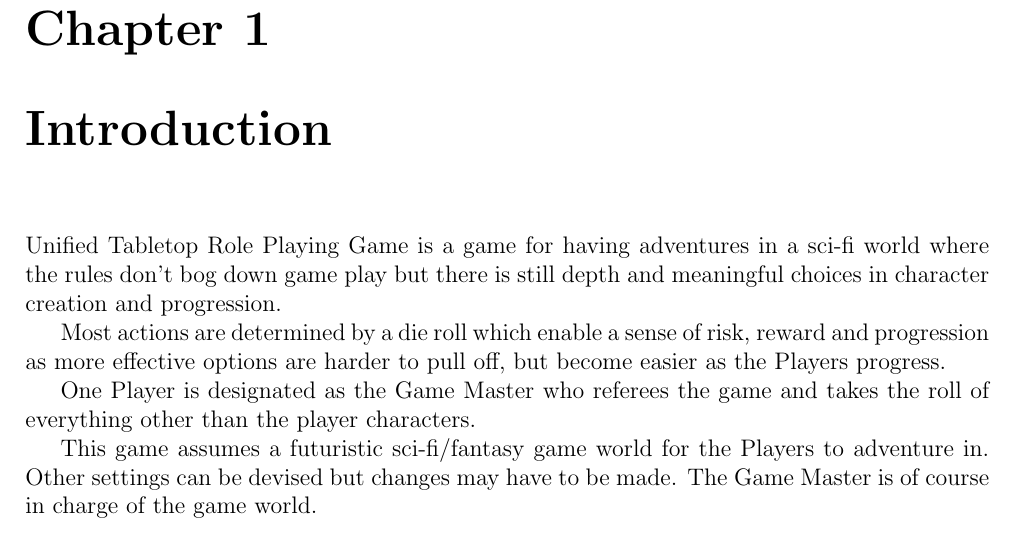
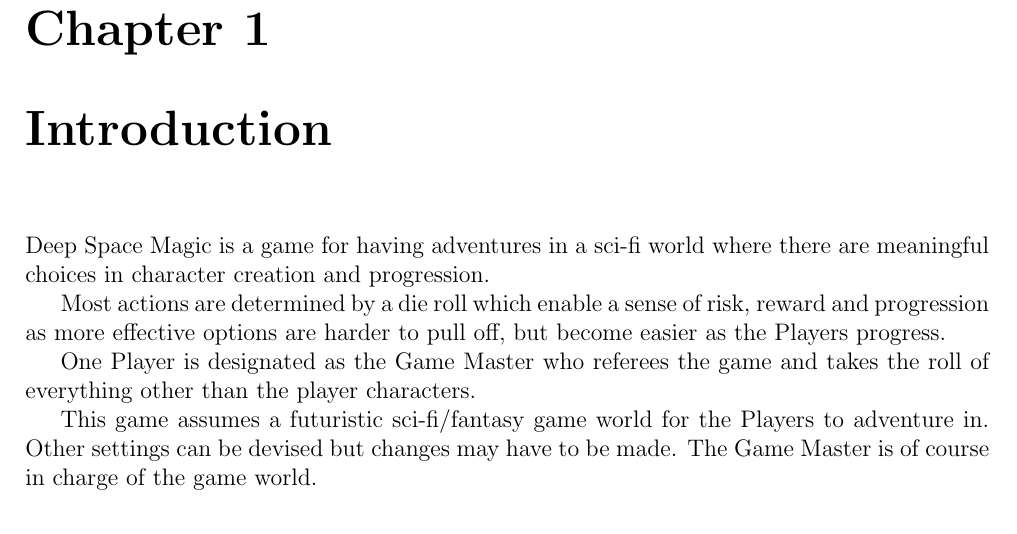
Before and after one commit to ElderNoSpace/Deep-Space-Magic, a LaTeX book (Game.tex, which reads DSMRPG.sty): part of page 5 of 18, cut so that both start at the same text. Compiled offline with pdfLaTeX.

Commit message:
Renammed

```diff
--- a/UTTRPG.sty
+++ b/DSMRPG.sty
@@ -1,4 +1,4 @@
-\ProvidesPackage{UTTRPG}
+\ProvidesPackage{DSMRPG}
 
 \usepackage{import}
 
--- a/Game.tex
+++ b/Game.tex
@@ -1,9 +1,9 @@
 \documentclass[a4paper,12pt,oneside]{book}
 \synctex=1
 
-\usepackage{UTTRPG}
+\usepackage{DSMRPG}
 
-\title{Unified Tabletop Role Playing Game}
+\title{Deep Space Magic}
 
 \author{ElderNoSpace}
 
@@ -24,7 +24,7 @@
 
     \mainmatter
     \chapter{Introduction}
-        Unified Tabletop Role Playing Game is a game for having adventures in a sci-fi world where the rules don't bog down game play but there is still depth and meaningful choices in character creation and progression.
+        Deep Space Magic is a game for having adventures in a sci-fi world where there are meaningful choices in character creation and progression.
 
         Most actions are determined by a die roll which enable a sense of risk, reward and progression as more effective options are harder to pull off, but become easier as the Players progress.
 
```
